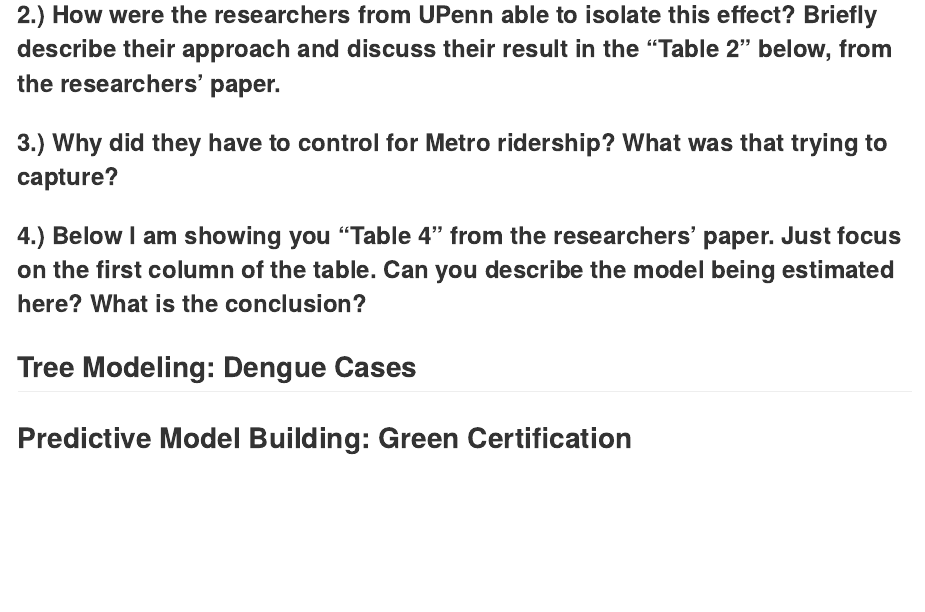
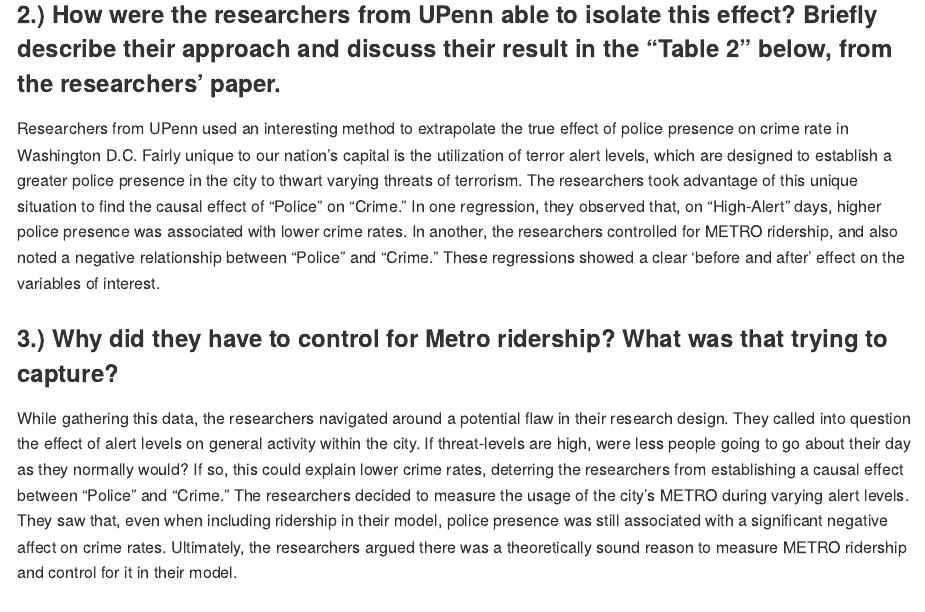
Before and after one commit to parkergauthier/Data-Mining-HW3, an R Markdown document (code/build.Rmd): the page in a window 1100 px wide, from 460 px down. Rendered offline with R 4.5, knitr and Pandoc, with nearby package versions; some code elsewhere in the file could not run offline; the gapminder table comes from the copy in Python's plotly package.

Commit message:
wrote some of #1

````diff
--- a/code/build.Rmd
+++ b/code/build.Rmd
@@ -52,11 +52,20 @@
 
 
 ### 2.) How were the researchers from UPenn able to isolate this effect? Briefly describe their approach and discuss their result in the “Table 2” below, from the researchers' paper.
+```
+```
+  Researchers from UPenn used an interesting method to extrapolate the true effect of police presence on crime rate in Washington D.C.  Fairly unique to our nation's capital is the utilization of terror alert levels, which are designed to establish a greater police presence in the city to thwart varying threats of terrorism. The researchers took advantage of this unique situation to find the causal effect of "Police" on "Crime." In one regression, they observed that, on "High-Alert" days, higher police presence was associated with lower crime rates. In another, the researchers controlled for METRO ridership, and also noted a negative relationship between "Police" and "Crime." These regressions showed a clear 'before and after' effect on the variables of interest.
+
+### 3.) Why did they have to control for Metro ridership? What was that trying to capture?
+```
+```
+  While gathering this data, the researchers navigated around a potential flaw in their research design.  They called into question the effect of alert levels on general activity within the city.  If threat-levels are high, were less people going to go about their day as they normally would? If so, this could explain lower crime rates, deterring the researchers from establishing a causal effect between "Police" and "Crime."  The researchers decided to measure the usage of the city's METRO during varying alert levels.  They saw that, even when including ridership in their model, police presence was still associated with a significant negative affect on crime rates.  Ultimately, the researchers argued there was a theoretically sound reason to measure METRO ridership and control for it in their model.
 
 
-### 3.) Why did they have to control for Metro ridership? What was that trying to capture?
+### 4.) Below I am showing you "Table 4" from the researchers' paper. Just focus on the first column of the table. Can you describe the model being estimated here? What is the conclusion?
+```
+```
 
-### 4.) Below I am showing you "Table 4" from the researchers' paper. Just focus on the first column of the table. Can you describe the model being estimated here? What is the conclusion?
 
 ## Tree Modeling: Dengue Cases
 
````
